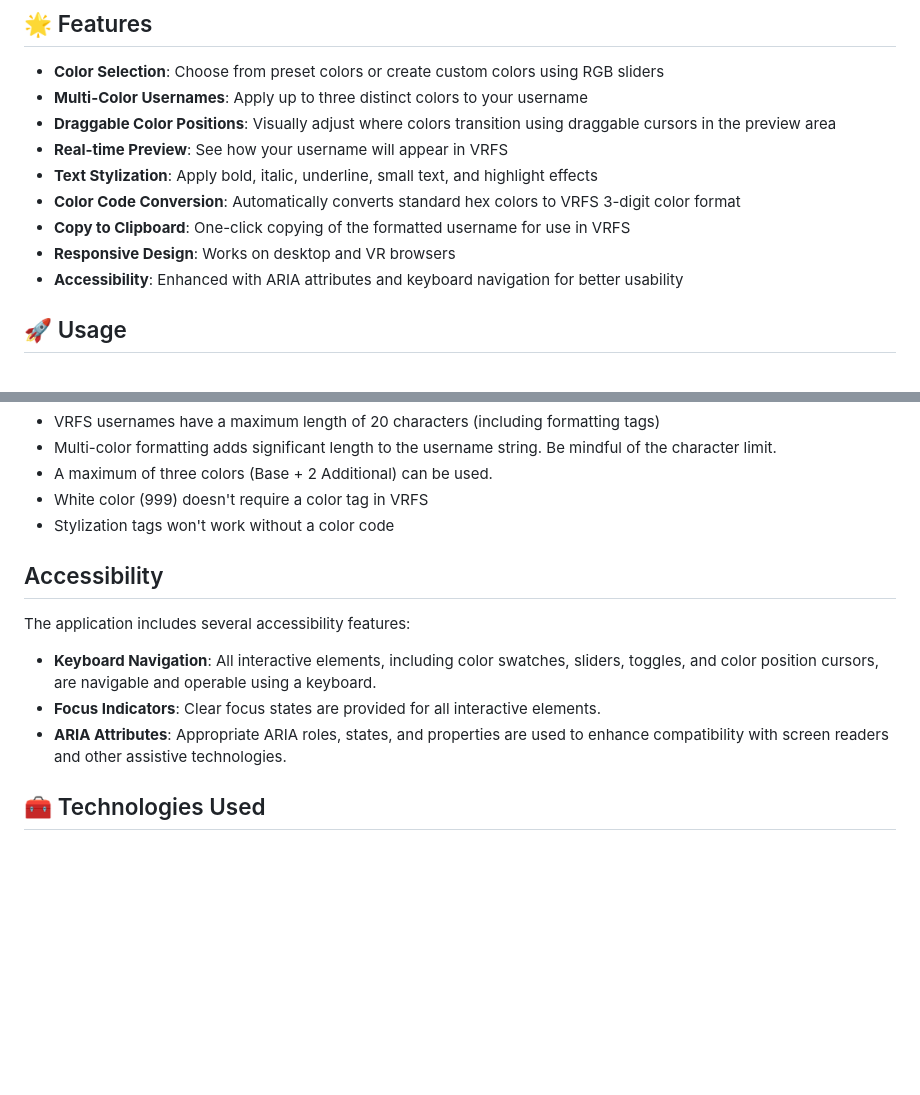
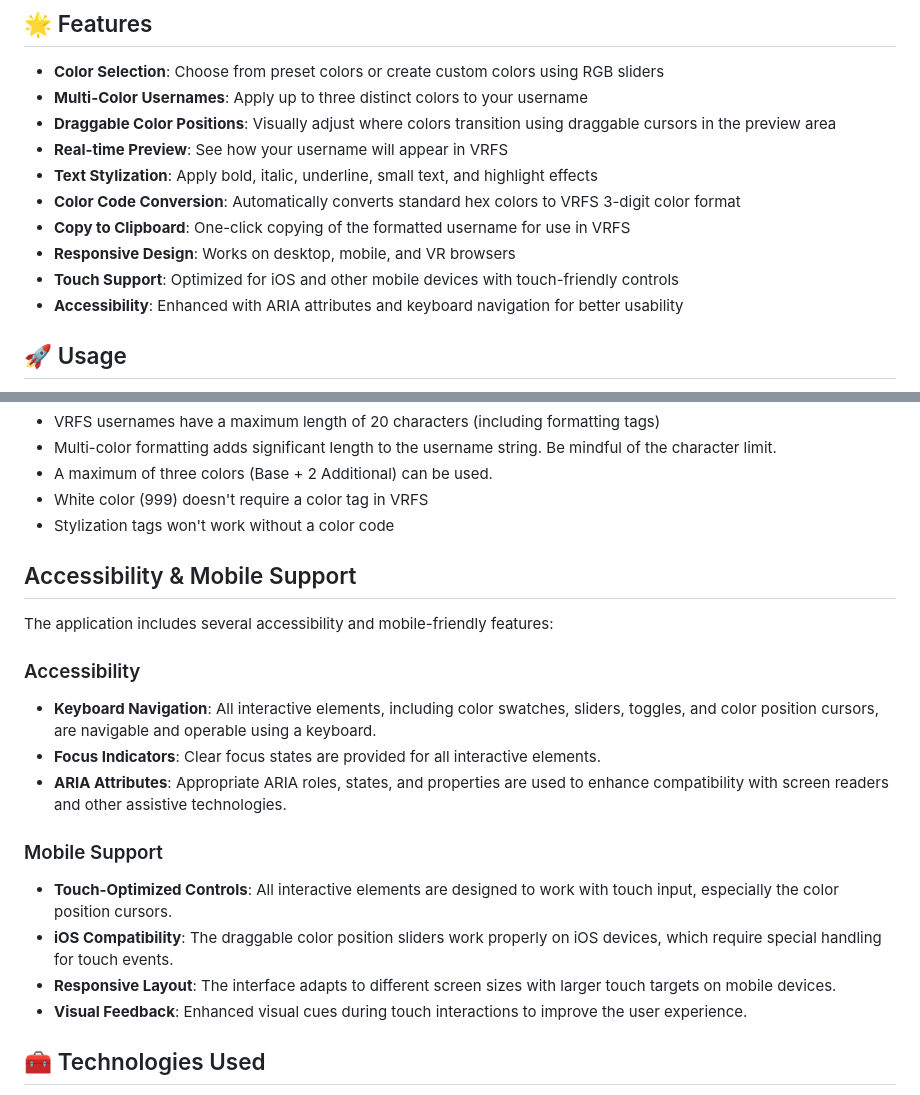
Before and after one commit to ComputerKWasTaken/vrfs-username-editor, a Markdown page: README.md, 2 parts joined by grey strips. GitHub-like rendering; blank space fills up the shorter version.

```diff
--- a/README.md
+++ b/README.md
@@ -16,7 +16,8 @@ and text styling effects.
   3-digit color format
 - **Copy to Clipboard**: One-click copying of the formatted username for use in
   VRFS
-- **Responsive Design**: Works on desktop and VR browsers
+- **Responsive Design**: Works on desktop, mobile, and VR browsers
+- **Touch Support**: Optimized for iOS and other mobile devices with touch-friendly controls
 - **Accessibility**: Enhanced with ARIA attributes and keyboard navigation for better usability
 
 ## 🚀 Usage
@@ -50,12 +51,20 @@ format:
 - White color (999) doesn't require a color tag in VRFS
 - Stylization tags won't work without a color code
 
-## Accessibility
+## Accessibility & Mobile Support
 
-The application includes several accessibility features:
+The application includes several accessibility and mobile-friendly features:
+
+### Accessibility
 - **Keyboard Navigation**: All interactive elements, including color swatches, sliders, toggles, and color position cursors, are navigable and operable using a keyboard.
 - **Focus Indicators**: Clear focus states are provided for all interactive elements.
 - **ARIA Attributes**: Appropriate ARIA roles, states, and properties are used to enhance compatibility with screen readers and other assistive technologies.
+
+### Mobile Support
+- **Touch-Optimized Controls**: All interactive elements are designed to work with touch input, especially the color position cursors.
+- **iOS Compatibility**: The draggable color position sliders work properly on iOS devices, which require special handling for touch events.
+- **Responsive Layout**: The interface adapts to different screen sizes with larger touch targets on mobile devices.
+- **Visual Feedback**: Enhanced visual cues during touch interactions to improve the user experience.
 
 ## 🧰 Technologies Used
 
```
